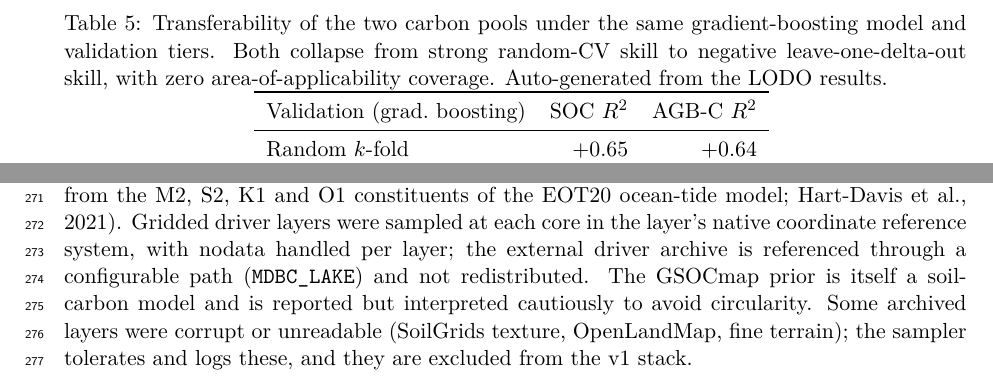
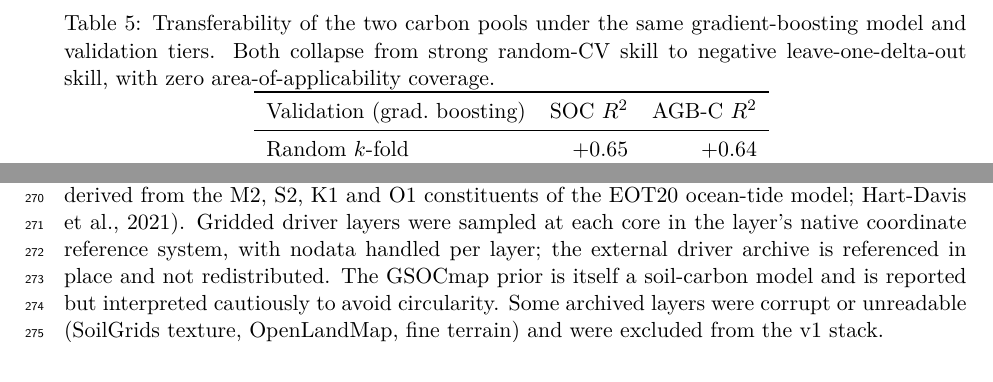
Before and after one commit to rakibhhridoy/soil-carbon-map-transferability, a LaTeX paper (manuscript/Manuscript.tex): two parts of pages 6 and 9 of 13 before the commit and two parts of pages 5 and 8 of 13 after it, joined at a grey line, cut so that both start at the same text. Compiled offline with pdfLaTeX.

Commit message:
Clean main manuscript: remove date and all pipeline/file references
- Removed \date{\today} (no date in title block).
- Stripped 'Auto-generated from <file>.json/.csv' notes from all table captions.
- Reworded Methods/Code-availability to drop the MDBC_LAKE env-var and 'single-command
  runner' implementation details.
Email/ORCID and the repository URL remain (legitimate contact/availability). Manuscript
builds clean at 12pp, no undefined refs.

```diff
--- a/manuscript/Manuscript.tex
+++ b/manuscript/Manuscript.tex
@@ -36,7 +36,7 @@ conformal uncertainty}}
 \affil[2]{Department of Soil, Water and Environment, University of Dhaka,
 Dhaka 1000, Bangladesh}
 
-\date{\today}
+\date{}
 
 \begin{document}
 \maketitle
@@ -299,8 +298,7 @@ result.
 \centering
 \caption{Transferability of the two carbon pools under the same gradient-boosting
 model and validation tiers. Both collapse from strong random-CV skill to negative
-leave-one-delta-out skill, with zero area-of-applicability coverage. Auto-generated
-from the LODO results.}
+leave-one-delta-out skill, with zero area-of-applicability coverage.}
 \label{tab:pooltransfer}
 \input{tables/tab_pooltransfer}
 \end{table}
@@ -478,11 +475,10 @@ rivers, computed from Natural Earth in equal-area projection), and tidal forcing
 and spring tidal range and the tidal form factor, derived from the M2, S2, K1 and O1
 constituents of the EOT20 ocean-tide model; \citealp{hartdavis2021eot20}). Gridded
 driver layers were sampled at each core in the layer's native coordinate reference
-system, with nodata handled per layer; the external driver archive is referenced
-through a configurable path (\texttt{MDBC\_LAKE}) and not redistributed. The GSOCmap
-prior is itself a soil-carbon model and is reported but interpreted cautiously to avoid
-circularity. Some archived layers were corrupt or unreadable (SoilGrids texture,
-OpenLandMap, fine terrain); the sampler tolerates and logs these, and they are excluded
+system, with nodata handled per layer; the external driver archive is referenced in
+place and not redistributed. The GSOCmap prior is itself a soil-carbon model and is
+reported but interpreted cautiously to avoid circularity. Some archived layers were
+corrupt or unreadable (SoilGrids texture, OpenLandMap, fine terrain) and were excluded
 from the v1 stack.
 
 \subsection{Models and three-tier validation}
```
Also changed, not shown: manuscript/Manuscript.tex (18 more changed lines).
